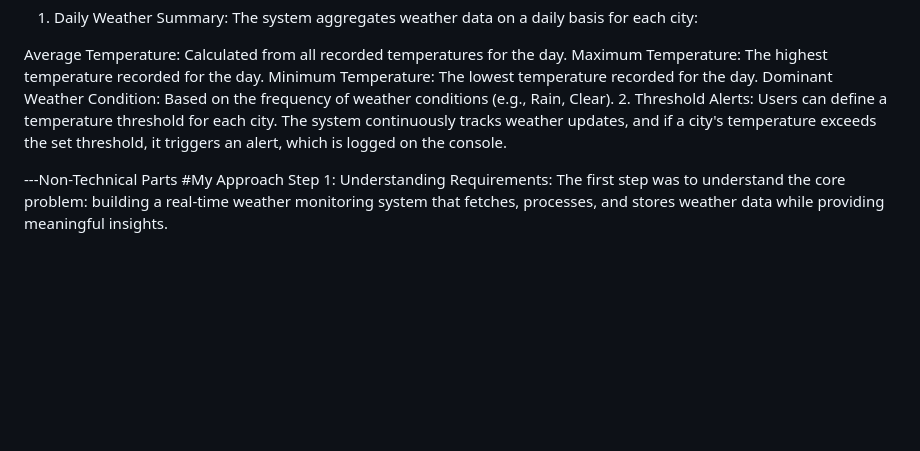
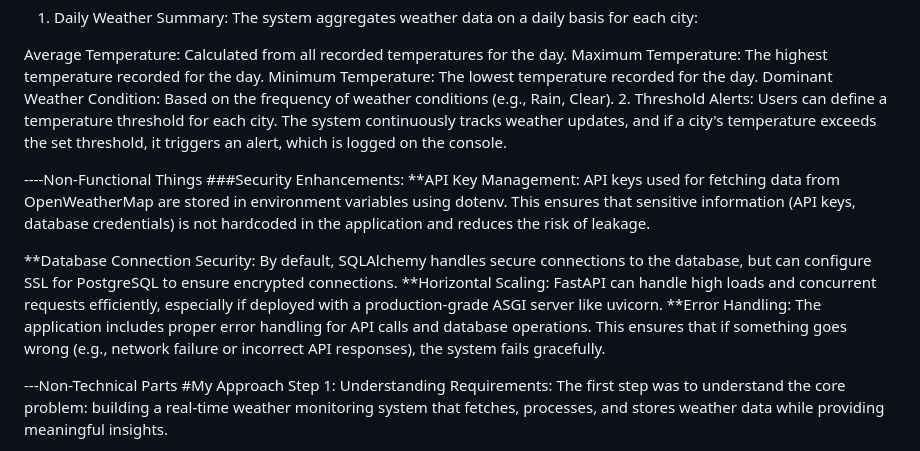
Before and after one commit to anvitha31303/Weather-Monitoring-System, a Markdown page: README.md, the part around the change. Rendered like a GitHub page; blank space fills up the shorter version.

```diff
--- a/README.md
+++ b/README.md
@@ -89,6 +89,14 @@ Dominant Weather Condition: Based on the frequency of weather conditions (e.g.,
 2. Threshold Alerts:
 Users can define a temperature threshold for each city. The system continuously tracks weather updates, and if a city's temperature exceeds the set threshold, it triggers an alert, which is logged on the console.
 
+----Non-Functional Things
+###Security Enhancements:
+**API Key Management: API keys used for fetching data from OpenWeatherMap are stored in environment variables using dotenv. This ensures that sensitive information (API keys, database credentials) is not hardcoded in the application and reduces the risk of leakage.
+
+**Database Connection Security: By default, SQLAlchemy handles secure connections to the database, but can configure SSL for PostgreSQL to ensure encrypted connections.
+**Horizontal Scaling: FastAPI can handle high loads and concurrent requests efficiently, especially if deployed with a production-grade ASGI server like uvicorn.
+**Error Handling: The application includes proper error handling for API calls and database operations. This ensures that if something goes wrong (e.g., network failure or incorrect API responses), the system fails gracefully.
+
 ---Non-Technical Parts
 #My Approach
 Step 1: Understanding Requirements: The first step was to understand the core problem: building a real-time weather monitoring system that fetches, processes, and stores weather data while providing meaningful insights.
```
